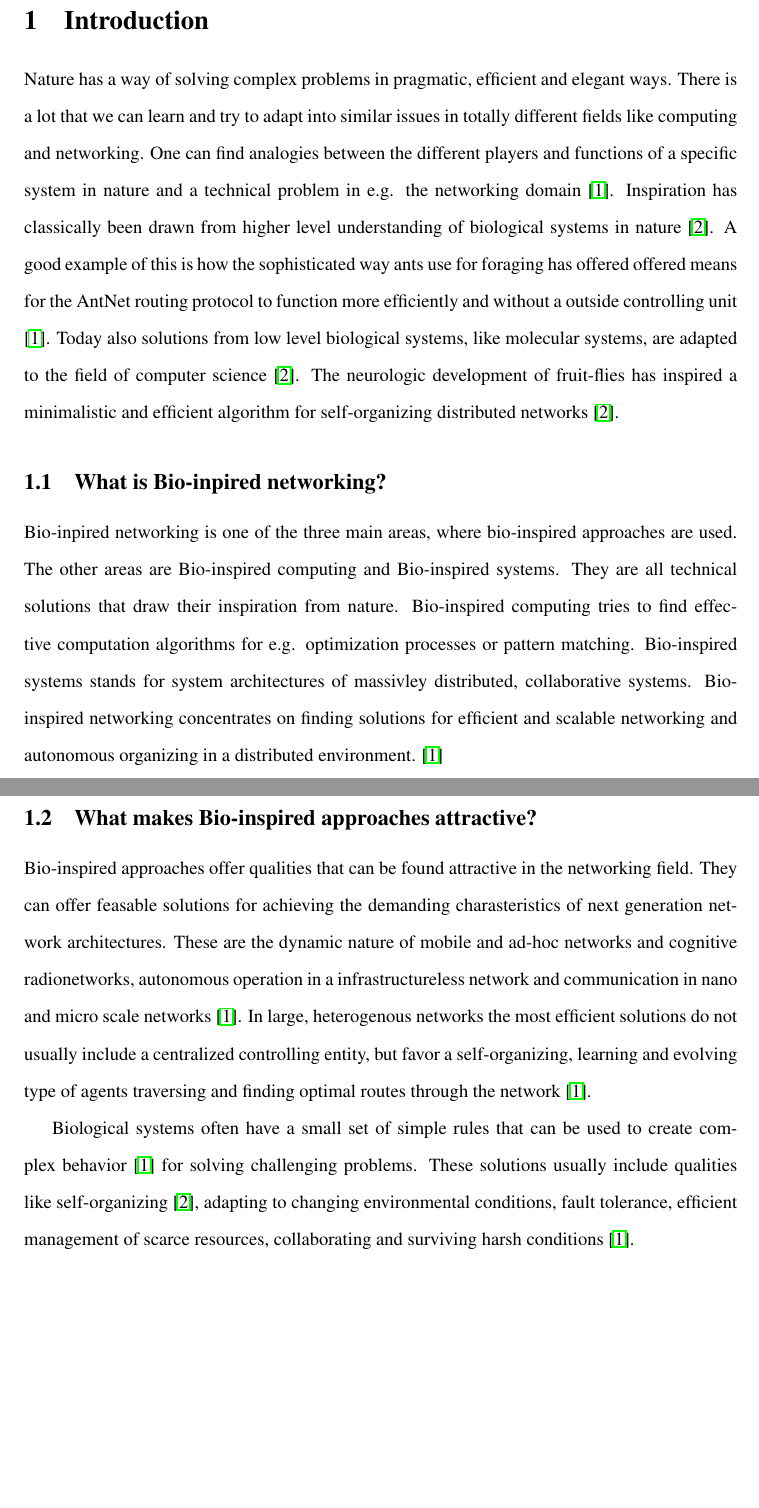
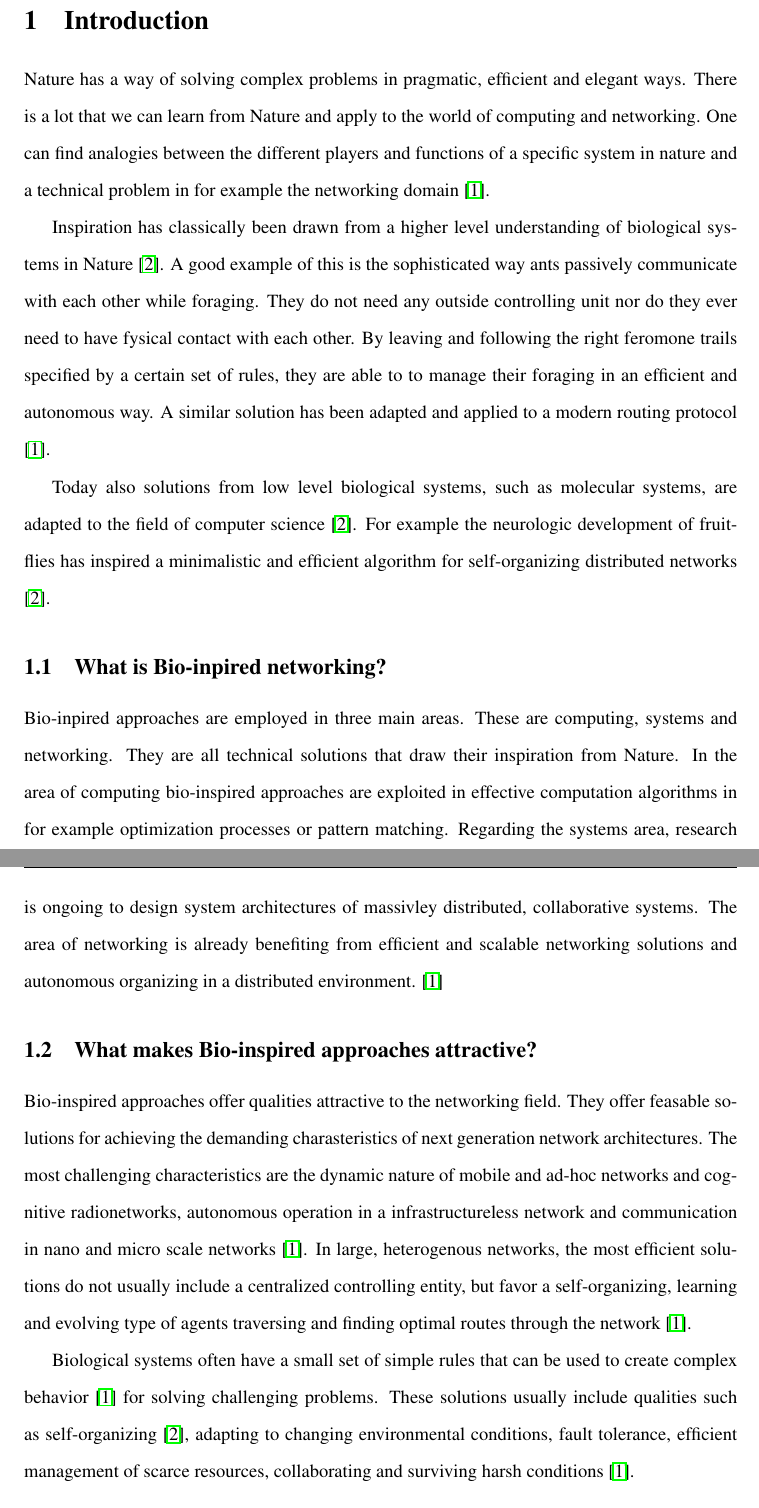
Before and after one commit to thejov/internetworking-seminar, a LaTeX document (viljanen.tex): two parts of pages 1 and 2 of 2 before the commit and two parts of pages 1 and 2 of 3 after it, joined at a grey line, cut so that both start at the same text, the shorter picture padded with empty space. Compiled offline with pdfLaTeX.

Commit message:
Corrections to clarity and language.

```diff
--- a/viljanen.tex
+++ b/viljanen.tex
@@ -33,15 +33,19 @@
 
 \section{Introduction}
 
-Nature has a way of solving complex problems in pragmatic, efficient and elegant ways. There is a lot that we can learn and try to adapt into similar issues in totally different fields like computing and networking. One can find analogies between the different players and functions of a specific system in nature and a technical problem in e.g. the networking domain \cite{dressler2010bio}. Inspiration has classically been drawn from higher level understanding of biological systems in nature \cite{kroeker2011biology}. A good example of this is how the sophisticated way ants use for foraging has offered offered means for the AntNet routing protocol to function more efficiently and without a outside controlling unit \cite{dressler2010bio}. Today also solutions from low level biological systems, like molecular systems, are adapted to the field of computer science \cite{kroeker2011biology}. The neurologic development of fruit-flies has inspired a minimalistic and efficient algorithm for self-organizing distributed networks \cite{kroeker2011biology}.
+Nature has a way of solving complex problems in pragmatic, efficient and elegant ways. There is a lot that we can learn from Nature and apply to the world of computing and networking. One can find analogies between the different players and functions of a specific system in nature and a technical problem in for example the networking domain \cite{dressler2010bio}.
+
+Inspiration has classically been drawn from a higher level understanding of biological systems in Nature \cite{kroeker2011biology}. A good example of this is the sophisticated way ants passively communicate with each other while foraging. They do not need any outside controlling unit nor do they ever need to have fysical contact with each other. By leaving and following the right feromone trails specified by a certain set of rules, they are able to to manage their foraging in an efficient and autonomous way. A similar solution has been adapted and applied to a modern routing protocol \cite{dressler2010bio}.
+
+Today also solutions from low level biological systems, such as molecular systems, are adapted to the field of computer science \cite{kroeker2011biology}. For example the neurologic development of fruit-flies has inspired a minimalistic and efficient algorithm for self-organizing distributed networks \cite{kroeker2011biology}.
 
 \subsection{What is Bio-inpired networking?}
-Bio-inpired networking is one of the three main areas, where bio-inspired approaches are used. The other areas are Bio-inspired computing and Bio-inspired systems. They are all technical solutions that draw their inspiration from nature. Bio-inspired computing tries to find effective computation algorithms for e.g. optimization processes or pattern matching. Bio-inspired systems stands for system architectures of massivley distributed, collaborative systems. Bio-inspired networking concentrates on finding solutions for efficient and scalable networking and autonomous organizing in a distributed environment. \cite{dressler2010bio}
+Bio-inpired approaches are employed in three main areas. These are computing, systems and networking. They are all technical solutions that draw their inspiration from Nature. In the area of computing bio-inspired approaches are exploited in effective computation algorithms in for example optimization processes or pattern matching. Regarding the systems area, research is ongoing to design system architectures of massivley distributed, collaborative systems. The area of networking is already benefiting from efficient and scalable networking solutions and autonomous organizing in a distributed environment. \cite{dressler2010bio}
 
 \subsection{What makes Bio-inspired approaches attractive?}
-Bio-inspired approaches offer qualities that can be found attractive in the networking field. They can offer feasable solutions for achieving the demanding charasteristics of next generation network architectures. These are the dynamic nature of mobile and ad-hoc networks and cognitive radionetworks, autonomous operation in a infrastructureless network and communication in nano and micro scale networks \cite{dressler2010bio}. In large, heterogenous networks the most efficient solutions do not usually include a centralized controlling entity, but favor a self-organizing, learning and evolving type of agents traversing and finding optimal routes through the network \cite{dressler2010bio}.
+Bio-inspired approaches offer qualities attractive to the networking field. They offer feasable solutions for achieving the demanding charasteristics of next generation network architectures. The most challenging characteristics are the dynamic nature of mobile and ad-hoc networks and cognitive radionetworks, autonomous operation in a infrastructureless network and communication in nano and micro scale networks \cite{dressler2010bio}. In large, heterogenous networks, the most efficient solutions do not usually include a centralized controlling entity, but favor a self-organizing, learning and evolving type of agents traversing and finding optimal routes through the network \cite{dressler2010bio}.
 
-Biological systems often have a small set of simple rules that can be used to create complex behavior \cite{dressler2010bio} for solving challenging problems. These solutions usually include qualities like self-organizing \cite{kroeker2011biology}, adapting to changing environmental conditions, fault tolerance, efficient management of scarce resources, collaborating and surviving harsh conditions \cite{dressler2010bio}.
+Biological systems often have a small set of simple rules that can be used to create complex behavior \cite{dressler2010bio} for solving challenging problems. These solutions usually include qualities such as self-organizing \cite{kroeker2011biology}, adapting to changing environmental conditions, fault tolerance, efficient management of scarce resources, collaborating and surviving harsh conditions \cite{dressler2010bio}.
 
 \section{Background}
 Definitions of commonly used terms here.
```
